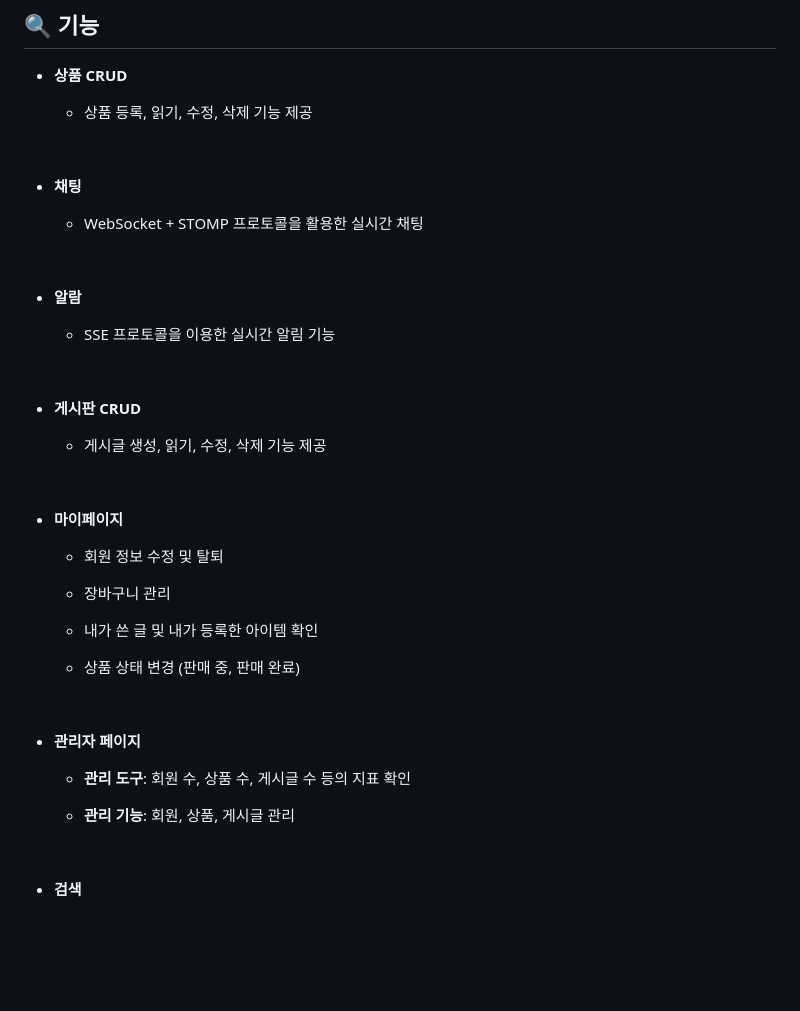
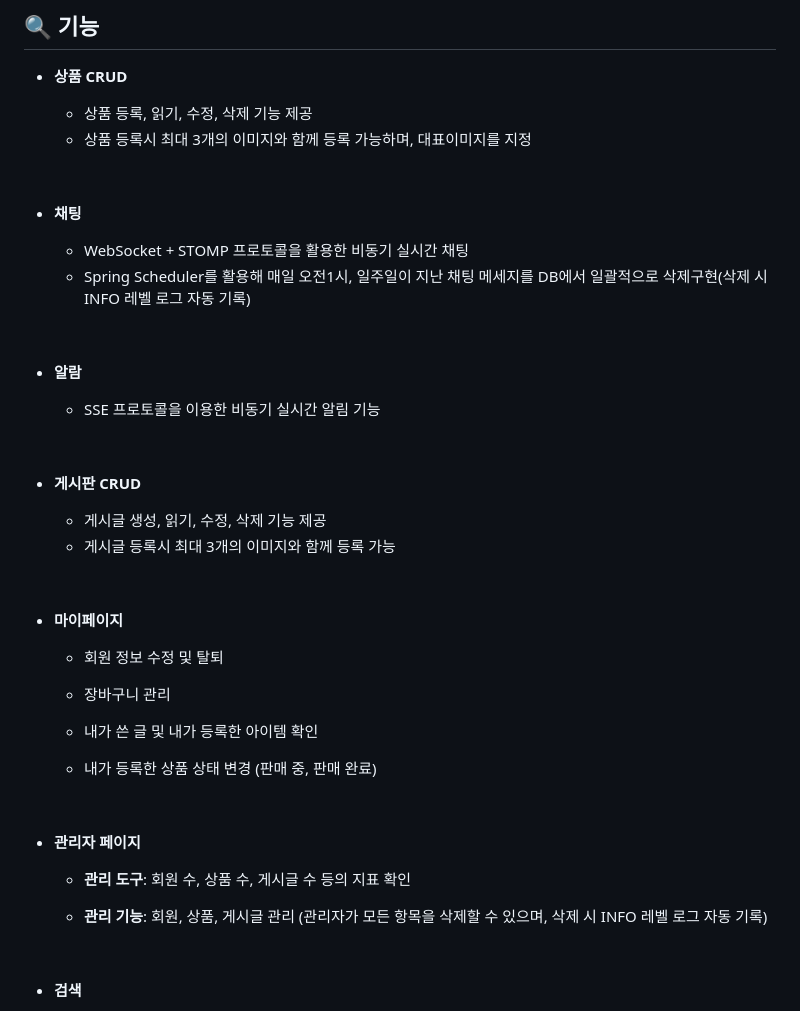
Before and after one commit to creamleeminsoo/UsedPark, a Markdown page: README.md, the part around the change. GitHub-like rendering; blank space fills up the shorter version.

```diff
--- a/README.md
+++ b/README.md
@@ -37,20 +37,22 @@
 
 
   - 상품 등록, 읽기, 수정, 삭제 기능 제공
+  - 상품 등록시 최대 3개의 이미지와 함께 등록 가능하며, 대표이미지를 지정
 
 <br>
 
 - **채팅**
 
 
-  - WebSocket + STOMP 프로토콜을 활용한 실시간 채팅
+  - WebSocket + STOMP 프로토콜을 활용한 비동기 실시간 채팅
+  - Spring Scheduler를 활용해 매일 오전1시, 일주일이 지난 채팅 메세지를 DB에서 일괄적으로 삭제구현(삭제 시 INFO 레벨 로그 자동 기록)
 
 <br>
 
 - **알람**
 
 
-  - SSE 프로토콜을 이용한 실시간 알림 기능
+  - SSE 프로토콜을 이용한 비동기 실시간 알림 기능
 
 <br>
 
@@ -58,6 +60,7 @@
 
 
   - 게시글 생성, 읽기, 수정, 삭제 기능 제공
+  - 게시글 등록시 최대 3개의 이미지와 함께 등록 가능
 
 <br>
 
@@ -73,7 +76,7 @@
   - 내가 쓴 글 및 내가 등록한 아이템 확인
 
 
-  - 상품 상태 변경 (판매 중, 판매 완료)
+  - 내가 등록한 상품 상태 변경 (판매 중, 판매 완료)
 
 <br>
 
@@ -83,7 +86,7 @@
   - **관리 도구**: 회원 수, 상품 수, 게시글 수 등의 지표 확인
 
 
-  - **관리 기능**: 회원, 상품, 게시글 관리
+  - **관리 기능**: 회원, 상품, 게시글 관리 (관리자가 모든 항목을 삭제할 수 있으며, 삭제 시 INFO 레벨 로그 자동 기록)
 
 <br>
 
```
